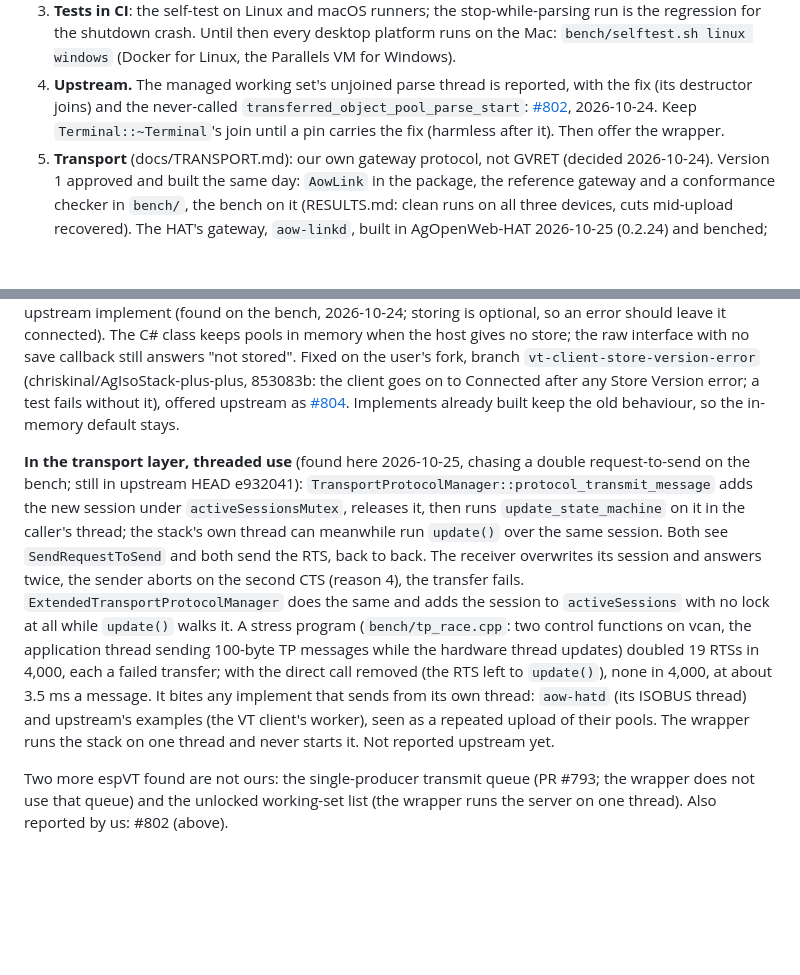
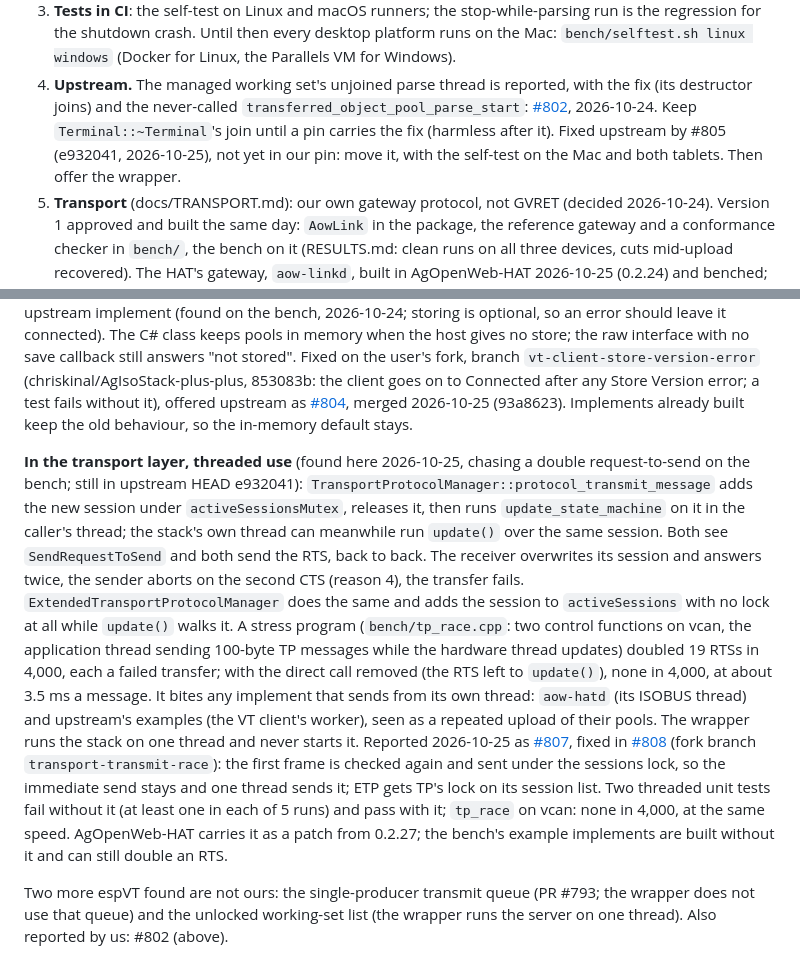
Before and after one commit to chriskinal/AgIsoStack-dotnet, a Markdown page: docs/PLAN.md, 2 parts joined by grey strips. GitHub-like rendering; blank space fills up the shorter version.

Commit message:
PLAN: the transport race reported (#807) and fixed (#808); #804 merged, #805 fixes #802
Co-Authored-By: Claude Opus 5.5 <noreply@anthropic.com>

```diff
--- a/docs/PLAN.md
+++ b/docs/PLAN.md
@@ -73,8 +73,9 @@ offered to the Open-Agriculture project once it is a library rather than a spike
 4. **Upstream.** The managed working set's unjoined parse thread is reported, with the fix
    (its destructor joins) and the never-called `transferred_object_pool_parse_start`:
    [#802](https://github.com/Open-Agriculture/AgIsoStack-plus-plus/issues/802), 2026-10-24.
-   Keep `Terminal::~Terminal`'s join until a pin carries the fix (harmless after it). Then offer
-   the wrapper.
+   Keep `Terminal::~Terminal`'s join until a pin carries the fix (harmless after it). Fixed
+   upstream by #805 (e932041, 2026-10-25), not yet in our pin: move it, with the self-test on the
+   Mac and both tablets. Then offer the wrapper.
 5. **Transport** (docs/TRANSPORT.md): our own gateway protocol, not GVRET (decided 2026-10-24).
    Version 1 approved and built the same day: `AowLink` in the package, the reference gateway
    and a conformance checker in `bench/`, the bench on it (RESULTS.md: clean runs on all three
@@ -142,7 +143,7 @@ optional, so an error should leave it connected). The C# class keeps pools in me
 gives no store; the raw interface with no save callback still answers "not stored". Fixed on the
 user's fork, branch `vt-client-store-version-error` (chriskinal/AgIsoStack-plus-plus, 853083b:
 the client goes on to Connected after any Store Version error; a test fails without it),
-offered upstream as [#804](https://github.com/Open-Agriculture/AgIsoStack-plus-plus/pull/804). Implements already built keep the old behaviour, so the in-memory default stays.
+offered upstream as [#804](https://github.com/Open-Agriculture/AgIsoStack-plus-plus/pull/804), merged 2026-10-25 (93a8623). Implements already built keep the old behaviour, so the in-memory default stays.
 
 **In the transport layer, threaded use** (found here 2026-10-25, chasing a double request-to-send
 on the bench; still in upstream HEAD e932041): `TransportProtocolManager::protocol_transmit_message`
@@ -157,7 +158,13 @@ RTSs in 4,000, each a failed transfer; with the direct call removed (the RTS lef
 none in 4,000, at about 3.5 ms a message. It bites any implement that sends from its own thread:
 `aow-hatd` (its ISOBUS thread) and upstream's examples (the VT client's worker), seen as a
 repeated upload of their pools. The wrapper runs the stack on one thread and never starts it.
-Not reported upstream yet.
+Reported 2026-10-25 as [#807](https://github.com/Open-Agriculture/AgIsoStack-plus-plus/issues/807),
+fixed in [#808](https://github.com/Open-Agriculture/AgIsoStack-plus-plus/pull/808) (fork branch
+`transport-transmit-race`): the first frame is checked again and sent under the sessions lock, so
+the immediate send stays and one thread sends it; ETP gets TP's lock on its session list. Two
+threaded unit tests fail without it (at least one in each of 5 runs) and pass with it; `tp_race`
+on vcan: none in 4,000, at the same speed. AgOpenWeb-HAT carries it as a patch from 0.2.27; the
+bench's example implements are built without it and can still double an RTS.
 
 Two more espVT found are not ours: the single-producer transmit queue (PR #793; the wrapper does
 not use that queue) and the unlocked working-set list (the wrapper runs the server on one
```
